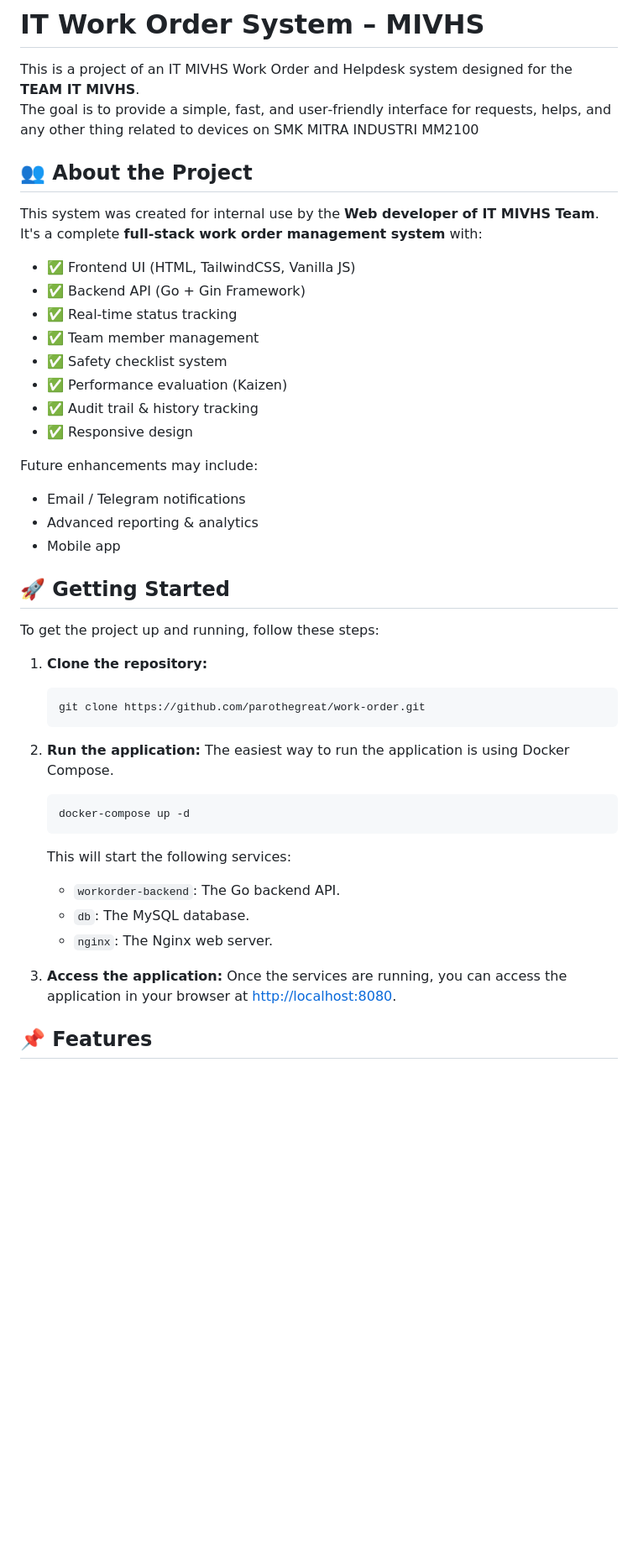
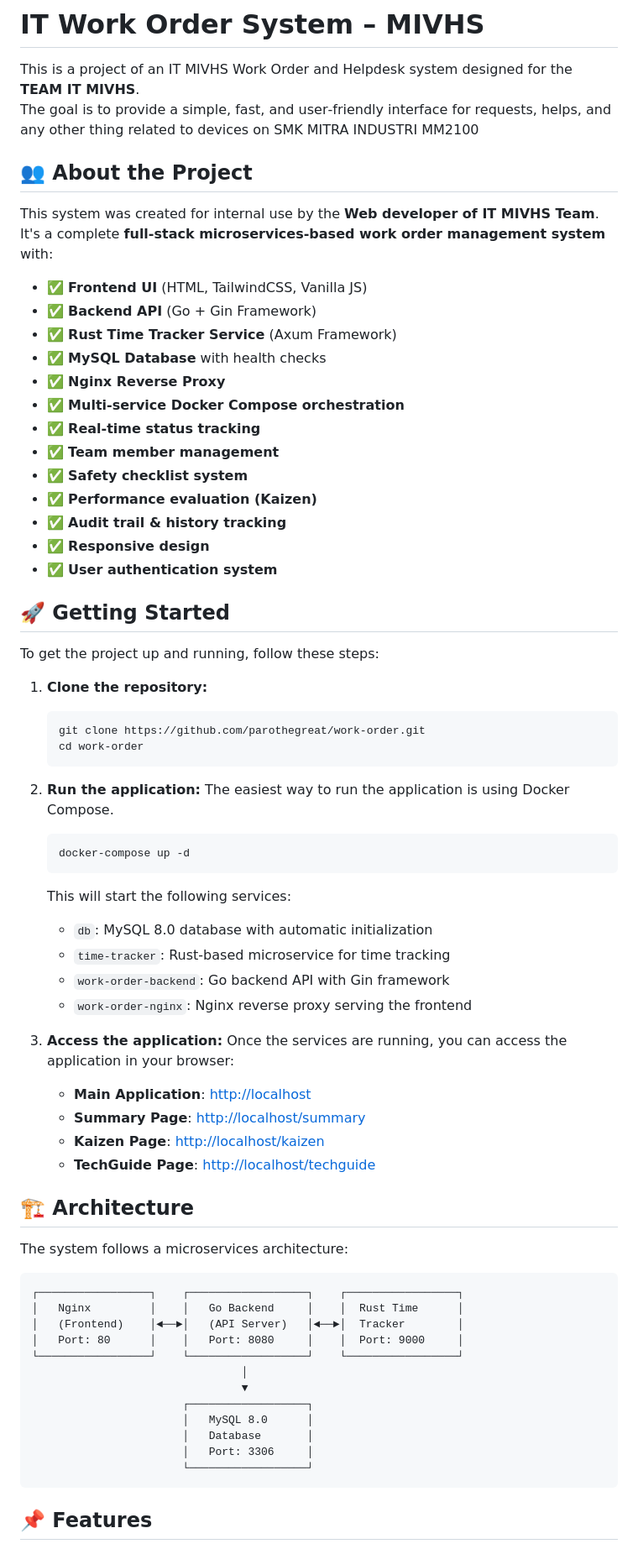
Before and after one commit to teamitmivhs/work-order, a Markdown page: README.md, the part around one of its changes. Shown at 84% size. Rendered like a GitHub page; blank space fills up the shorter version.

Commit message:
updated the README.md based on changes this far

````diff
--- a/README.md
+++ b/README.md
@@ -3,26 +3,24 @@
 This is a project of an IT MIVHS Work Order and Helpdesk system designed for the **TEAM IT MIVHS**.
 The goal is to provide a simple, fast, and user‑friendly interface for requests, helps, and any other thing related to devices on SMK MITRA INDUSTRI MM2100
 
-
 ## 👥 About the Project
 
 This system was created for internal use by the **Web developer of IT MIVHS Team**.
-It's a complete **full-stack work order management system** with:
+It's a complete **full-stack microservices-based work order management system** with:
 
-- ✅ Frontend UI (HTML, TailwindCSS, Vanilla JS)
-- ✅ Backend API (Go + Gin Framework)
-- ✅ Real-time status tracking
-- ✅ Team member management
-- ✅ Safety checklist system
-- ✅ Performance evaluation (Kaizen)
-- ✅ Audit trail & history tracking
-- ✅ Responsive design
-
-Future enhancements may include:
-- Email / Telegram notifications
-- Advanced reporting & analytics
-- Mobile app
-
+- ✅ **Frontend UI** (HTML, TailwindCSS, Vanilla JS)
+- ✅ **Backend API** (Go + Gin Framework)
+- ✅ **Rust Time Tracker Service** (Axum Framework)
+- ✅ **MySQL Database** with health checks
+- ✅ **Nginx Reverse Proxy**
+- ✅ **Multi-service Docker Compose orchestration**
+- ✅ **Real-time status tracking**
+- ✅ **Team member management**
+- ✅ **Safety checklist system**
+- ✅ **Performance evaluation (Kaizen)**
+- ✅ **Audit trail & history tracking**
+- ✅ **Responsive design**
+- ✅ **User authentication system**
 
 ## 🚀 Getting Started
 
@@ -31,6 +29,7 @@ To get the project up and running, follow these steps:
 1. **Clone the repository:**
    ```bash
    git clone https://github.com/parothegreat/work-order.git
+   cd work-order
    ```
 
 2. **Run the application:**
@@ -38,13 +37,38 @@ To get the project up and running, follow these steps:
    ```bash
    docker-compose up -d
    ```
+
    This will start the following services:
-   - `workorder-backend`: The Go backend API.
-   - `db`: The MySQL database.
-   - `nginx`: The Nginx web server.
+   - `db`: MySQL 8.0 database with automatic initialization
+   - `time-tracker`: Rust-based microservice for time tracking
+   - `work-order-backend`: Go backend API with Gin framework
+   - `work-order-nginx`: Nginx reverse proxy serving the frontend
 
 3. **Access the application:**
-   Once the services are running, you can access the application in your browser at [http://localhost:8080](http://localhost:8080).
+   Once the services are running, you can access the application in your browser:
+   - **Main Application**: [http://localhost](http://localhost)
+   - **Summary Page**: [http://localhost/summary](http://localhost/summary)
+   - **Kaizen Page**: [http://localhost/kaizen](http://localhost/kaizen)
+   - **TechGuide Page**: [http://localhost/techguide](http://localhost/techguide)
+
+## 🏗️ Architecture
+
+The system follows a microservices architecture:
+
+```
+┌─────────────────┐    ┌──────────────────┐    ┌─────────────────┐
+│   Nginx         │    │   Go Backend     │    │  Rust Time      │
+│   (Frontend)    │◄──►│   (API Server)   │◄──►│  Tracker        │
+│   Port: 80      │    │   Port: 8080     │    │  Port: 9000     │
+└─────────────────┘    └──────────────────┘    └─────────────────┘
+                                │
+                                ▼
+                       ┌──────────────────┐
+                       │   MySQL 8.0      │
+                       │   Database       │
+                       │   Port: 3306     │
+                       └──────────────────┘
+```
 
 ## 📌 Features
 
````
Also changed, not shown: other parts of README.md (+142 -14 lines).
